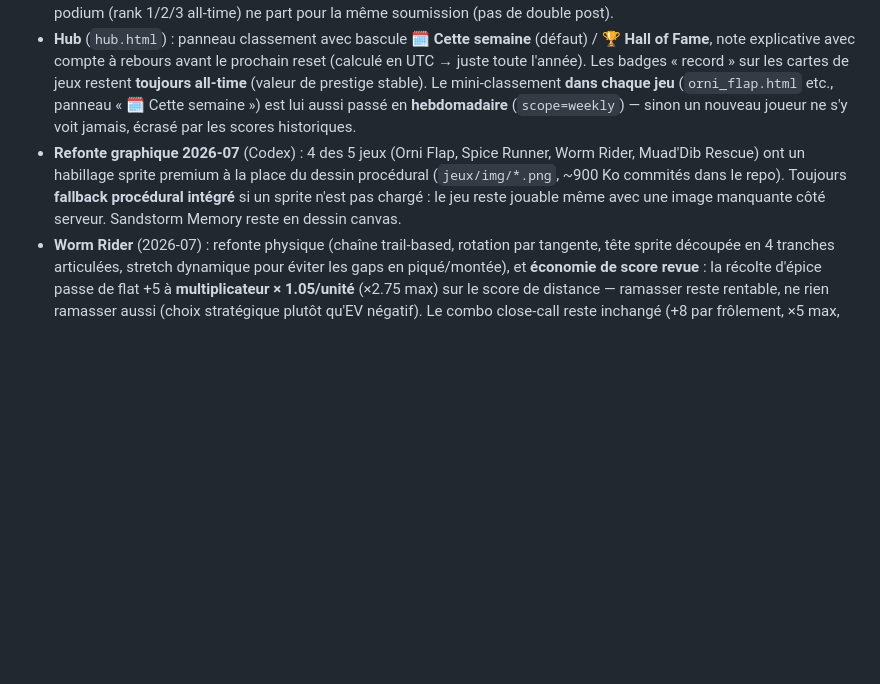
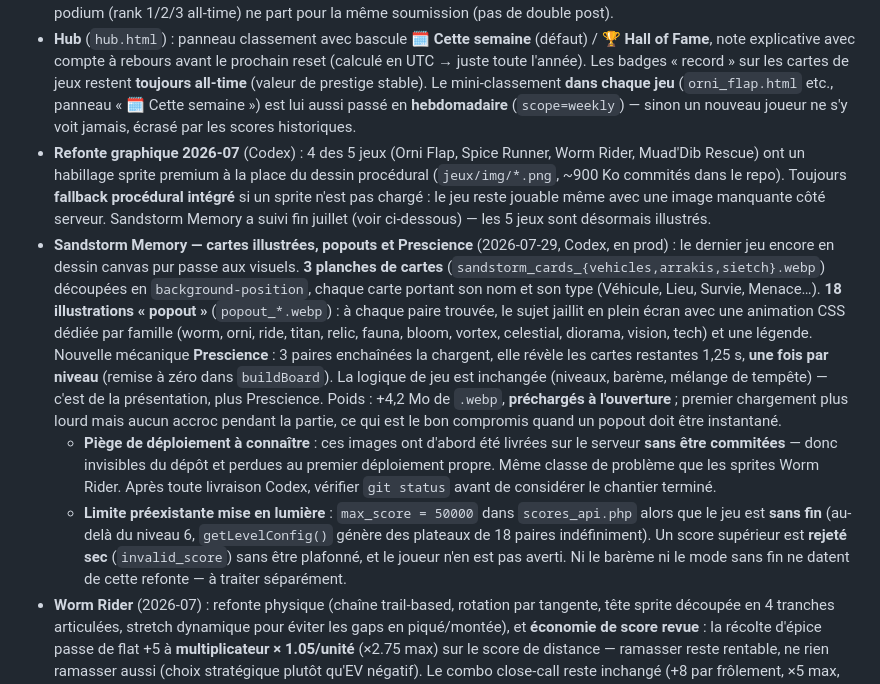
Before and after one commit to Abarrach/La-maison-des-Havres-Gris, a Markdown page: README.md, the part around the change. Drawn GitHub-style; blank space fills up the shorter version.

Commit message:
README : Sandstorm Memory illustré (les 5 jeux le sont désormais)
Corrige une affirmation devenue fausse (« Sandstorm Memory reste en dessin canvas ») et
documente la refonte : planches de cartes découpées, 18 popouts animés par famille,
mécanique Prescience une-fois-par-niveau.

Consigne deux enseignements de déploiement :
- les images Codex avaient été mises sur le serveur sans être commitées — vérifier
  `git status` après toute livraison Codex avant de clore un chantier
- max_score = 50000 côté API alors que le jeu est sans fin : un score supérieur est rejeté
  sec sans que le joueur le sache (préexistant, à traiter séparément)

Co-Authored-By: Claude Opus 4.7 <noreply@anthropic.com>

```diff
--- a/README.md
+++ b/README.md
@@ -496,7 +496,10 @@ Mini-jeux de guilde entre membres, avec records et classements. Tuile dédiée d
 - **Remise à zéro hebdomadaire** (2026-07-14) : `jeux/weekly_reset.php`, lancé par CRON **chaque mardi 05:00 UTC** (= 7h Paris été, 6h Paris hiver — le serveur tourne en UTC et on n'y touche pas, les resets carte/DD sont calés dessus ; le hub affiche « à l'aube » plutôt qu'une heure fixe pour ne pas se contredire avec la tempête in-game). Sous prétexte lore qu'**une tempête de Coriolis vient de balayer Arrakis**, calcule le champion de la semaine par jeu, poste l'annonce dans Discord (webhook `jeux/data/discord_webhook.txt`, même fichier que les records) avec **deux blocs séparés** (`fields` Discord) : « 🏆 Champions de la semaine » (frais, remis à zéro) et « 🏛️ Hall of Fame — le score à détrôner » (repère all-time, lecture seule de `scores.json`, jamais modifié par ce script — donne un objectif à viser plutôt qu'un classement froid). Archive l'état sortant dans `jeux/data/weekly_archive/<année>-W<semaine>.json` (jamais écrasé), puis vide `scores_weekly.json`. `--dry` pour tester sans rien écrire/poster. **Contrôle avant vol** (ajouté après la panne silencieuse du 21/07/2026) : refuse de poster l'annonce si le fichier n'est pas inscriptible, cf. droits ci-dessous.
 - **Notif Discord « meneur de la semaine »** (2026-07-14) : en plus du message all-time existant (record battu → embed doré), un **second message distinct** (embed bleu Discord, `notify_discord_weekly_record` dans `scores_api.php`) se déclenche quand un score dépasse le **meneur hebdomadaire** en cours — sans ça, personne ne sait qu'un défi de la semaine est en jeu et personne ne le relève (principe d'interaction demandé). Ne se déclenche que si aucune notif podium (rank 1/2/3 all-time) ne part pour la même soumission (pas de double post).
 - **Hub** (`hub.html`) : panneau classement avec bascule **🗓️ Cette semaine** (défaut) / **🏆 Hall of Fame**, note explicative avec compte à rebours avant le prochain reset (calculé en UTC → juste toute l'année). Les badges « record » sur les cartes de jeux restent **toujours all-time** (valeur de prestige stable). Le mini-classement **dans chaque jeu** (`orni_flap.html` etc., panneau « 🗓️ Cette semaine ») est lui aussi passé en **hebdomadaire** (`scope=weekly`) — sinon un nouveau joueur ne s'y voit jamais, écrasé par les scores historiques.
-- **Refonte graphique 2026-07** (Codex) : 4 des 5 jeux (Orni Flap, Spice Runner, Worm Rider, Muad'Dib Rescue) ont un habillage sprite premium à la place du dessin procédural (`jeux/img/*.png`, ~900 Ko commités dans le repo). Toujours **fallback procédural intégré** si un sprite n'est pas chargé : le jeu reste jouable même avec une image manquante côté serveur. Sandstorm Memory reste en dessin canvas.
+- **Refonte graphique 2026-07** (Codex) : 4 des 5 jeux (Orni Flap, Spice Runner, Worm Rider, Muad'Dib Rescue) ont un habillage sprite premium à la place du dessin procédural (`jeux/img/*.png`, ~900 Ko commités dans le repo). Toujours **fallback procédural intégré** si un sprite n'est pas chargé : le jeu reste jouable même avec une image manquante côté serveur. Sandstorm Memory a suivi fin juillet (voir ci-dessous) — les 5 jeux sont désormais illustrés.
+- **Sandstorm Memory — cartes illustrées, popouts et Prescience** (2026-07-29, Codex, en prod) : le dernier jeu encore en dessin canvas pur passe aux visuels. **3 planches de cartes** (`sandstorm_cards_{vehicles,arrakis,sietch}.webp`) découpées en `background-position`, chaque carte portant son nom et son type (Véhicule, Lieu, Survie, Menace…). **18 illustrations « popout »** (`popout_*.webp`) : à chaque paire trouvée, le sujet jaillit en plein écran avec une animation CSS dédiée par famille (worm, orni, ride, titan, relic, fauna, bloom, vortex, celestial, diorama, vision, tech) et une légende. Nouvelle mécanique **Prescience** : 3 paires enchaînées la chargent, elle révèle les cartes restantes 1,25 s, **une fois par niveau** (remise à zéro dans `buildBoard`). La logique de jeu est inchangée (niveaux, barème, mélange de tempête) — c'est de la présentation, plus Prescience. Poids : +4,2 Mo de `.webp`, **préchargés à l'ouverture** ; premier chargement plus lourd mais aucun accroc pendant la partie, ce qui est le bon compromis quand un popout doit être instantané.
+  - **Piège de déploiement à connaître** : ces images ont d'abord été livrées sur le serveur **sans être commitées** — donc invisibles du dépôt et perdues au premier déploiement propre. Même classe de problème que les sprites Worm Rider. Après toute livraison Codex, vérifier `git status` avant de considérer le chantier terminé.
+  - **Limite préexistante mise en lumière** : `max_score = 50000` dans `scores_api.php` alors que le jeu est **sans fin** (au-delà du niveau 6, `getLevelConfig()` génère des plateaux de 18 paires indéfiniment). Un score supérieur est **rejeté sec** (`invalid_score`) sans être plafonné, et le joueur n'en est pas averti. Ni le barème ni le mode sans fin ne datent de cette refonte — à traiter séparément.
 - **Worm Rider** (2026-07) : refonte physique (chaîne trail-based, rotation par tangente, tête sprite découpée en 4 tranches articulées, stretch dynamique pour éviter les gaps en piqué/montée), et **économie de score revue** : la récolte d'épice passe de flat +5 à **multiplicateur × 1.05/unité** (×2.75 max) sur le score de distance — ramasser reste rentable, ne rien ramasser aussi (choix stratégique plutôt qu'EV négatif). Le combo close-call reste inchangé (+8 par frôlement, ×5 max, fenêtre ~1.67 s).
 - **Orni Flap — passage « jus » / game feel** (2026-07-29, en prod) : le jeu était mécaniquement riche mais sans retour sensoriel. Ajouts : **hitstop** (gèle simulation, particules et débris 2-9 frames selon l'événement — mais PAS les effets, le shake et le flash jouent *pendant* le gel sinon ça ressemble à un bug), **squash & stretch** de l'orni au coup d'aile (modulé par la vitesse encaissée juste avant), **flash plein écran**, **débris de crash orientés** selon la trajectoire d'impact qui rebondissent une fois et **restent au sol** (permanence), **textes flottants** de gain, **pulse du compteur de combo** et **jauge de la fenêtre de combo** (le `comboTimer` existait mais était invisible, donc injouable).
   - **Le frôlement était mathématiquement injouable.** `CLOSE_CALL_MARGIN` (10) se mesurait depuis le **centre** de l'orni alors que `collides()` se déclenche au **bord** de la hitbox, 8,5 px plus loin : la bande réellement occupable valait `10 − 8,5 = 1,5 px`, soit 1,8 % de la hauteur de vol utile — et comme un coup d'aile déplace de 7,2 px en une frame, on la franchissait sans jamais l'occuper. Mesuré en frames de tolérance : **0,1 à 0,8 frame**, donc sous la frame — hors d'atteinte, pas seulement difficile. Remplacé par `CLOSE_CALL_CLEARANCE = 14` exprimé en **dégagement depuis le bord de la hitbox** (même référentiel que la collision, et reste juste si la hitbox change) → 2 à 7 frames de tolérance en piquant sur la lèvre basse, 18 frames en plaçant le sommet de l'arc sous la lèvre haute. `CLOSE_CALL_REACH` sépare la fenêtre horizontale, qui est un autre sujet.
```
